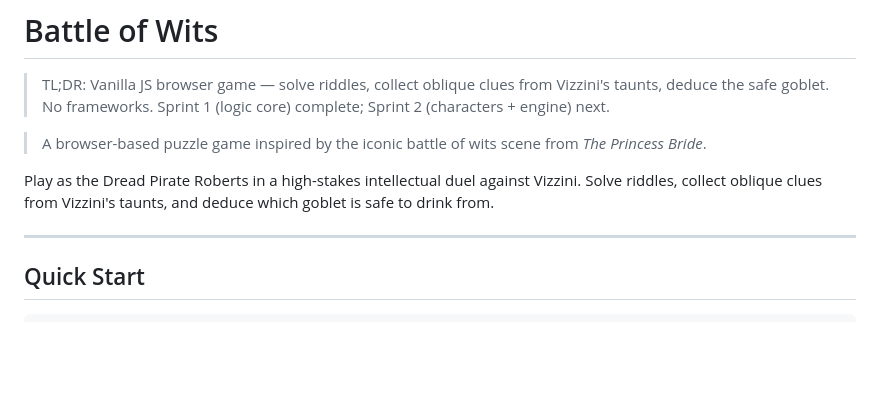
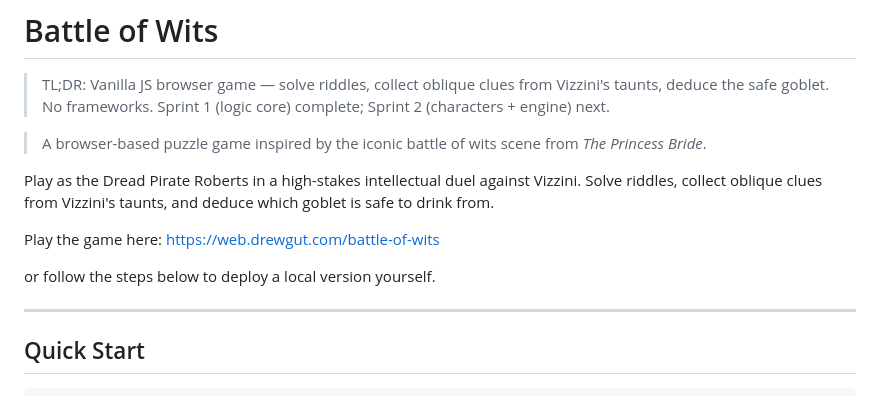
Before and after one commit to drusifer/Battle-of-Wits, a Markdown page: README.md, the part around the change. Drawn GitHub-style; blank space fills up the shorter version.

Commit message:
Update README with game link and deployment steps
Added a link to play the game and instructions for local deployment.

```diff
--- a/README.md
+++ b/README.md
@@ -5,6 +5,11 @@
 > A browser-based puzzle game inspired by the iconic battle of wits scene from *The Princess Bride*.
 
 Play as the Dread Pirate Roberts in a high-stakes intellectual duel against Vizzini. Solve riddles, collect oblique clues from Vizzini's taunts, and deduce which goblet is safe to drink from.
+
+
+Play the game here: https://web.drewgut.com/battle-of-wits
+
+or follow the steps below to deploy a local version yourself.
 
 ---
 
```
